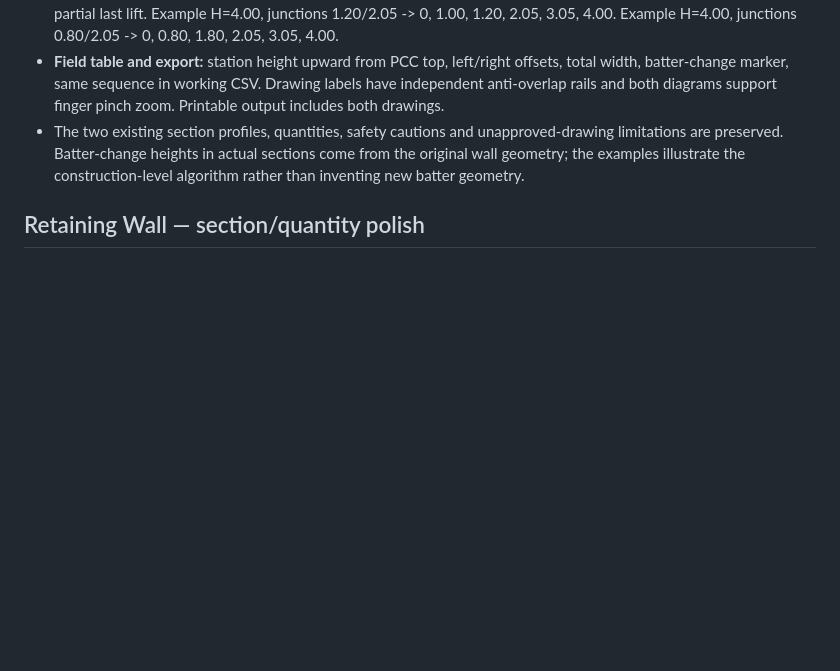
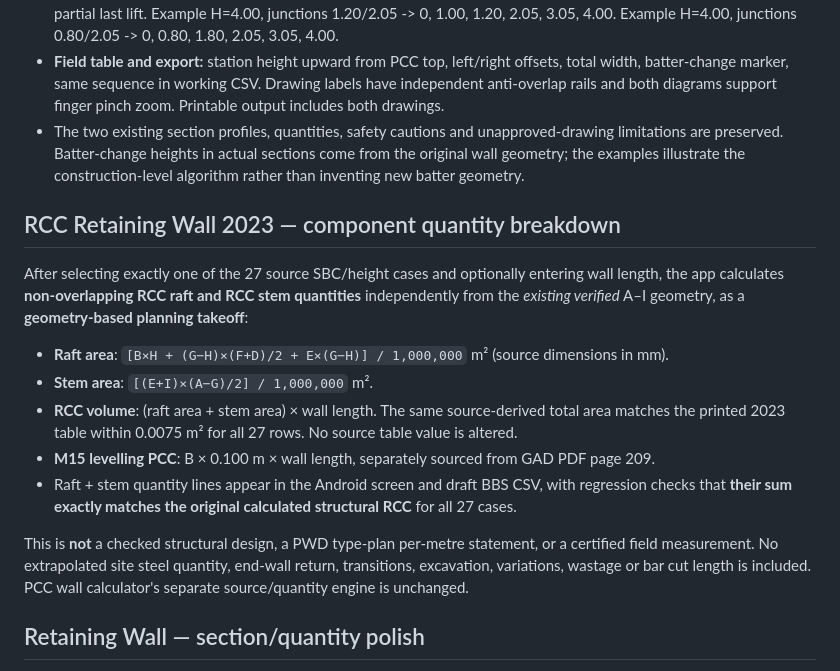
Before and after one commit to arborsepatil/PWD-Field-Engineer-Assistant., a Markdown page: README.md, the part around the change. Rendered like a GitHub page; blank space fills up the shorter version.

Commit message:
Document PWD 2023 RCC stem/raft/PCC quantity measurement basis and exclusions

```diff
--- a/README.md
+++ b/README.md
@@ -67,6 +67,17 @@ The Library contains 73 catalogued **Drive links and titles**, not book PDFs. Or
 - **Field table and export:** station height upward from PCC top, left/right offsets, total width, batter-change marker, same sequence in working CSV. Drawing labels have independent anti-overlap rails and both diagrams support finger pinch zoom. Printable output includes both drawings.
 - The two existing section profiles, quantities, safety cautions and unapproved-drawing limitations are preserved. Batter-change heights in actual sections come from the original wall geometry; the examples illustrate the construction-level algorithm rather than inventing new batter geometry.
 
+## RCC Retaining Wall 2023 — component quantity breakdown
+
+After selecting exactly one of the 27 source SBC/height cases and optionally entering wall length, the app calculates **non-overlapping RCC raft and RCC stem quantities** independently from the *existing verified* A–I geometry, as a **geometry-based planning takeoff**:
+- **Raft area**: `[B×H + (G−H)×(F+D)/2 + E×(G−H)] / 1,000,000` m² (source dimensions in mm).
+- **Stem area**: `[(E+I)×(A−G)/2] / 1,000,000` m².
+- **RCC volume**: (raft area + stem area) × wall length. The same source-derived total area matches the printed 2023 table within 0.0075 m² for all 27 rows. No source table value is altered.
+- **M15 levelling PCC**: B × 0.100 m × wall length, separately sourced from GAD PDF page 209.
+- Raft + stem quantity lines appear in the Android screen and draft BBS CSV, with regression checks that **their sum exactly matches the original calculated structural RCC** for all 27 cases.
+
+This is **not** a checked structural design, a PWD type-plan per-metre statement, or a certified field measurement. No extrapolated site steel quantity, end-wall return, transitions, excavation, variations, wastage or bar cut length is included. PCC wall calculator's separate source/quantity engine is unchanged.
+
 ## Retaining Wall — section/quantity polish
 
 - The tool **retains the existing project's two geometric profiles**: lower (H ≤ 2.50 m) and the fixed piecewise section (2.50 m < H ≤ 10.00 m). It does not infer new wall types, design dimensions or stability criteria.
```
